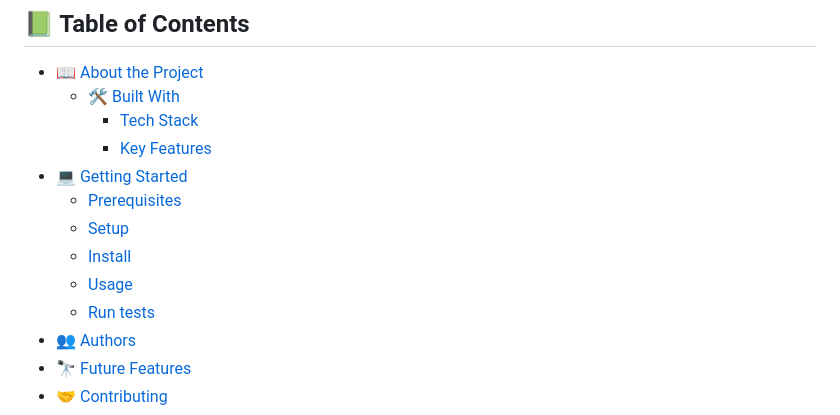
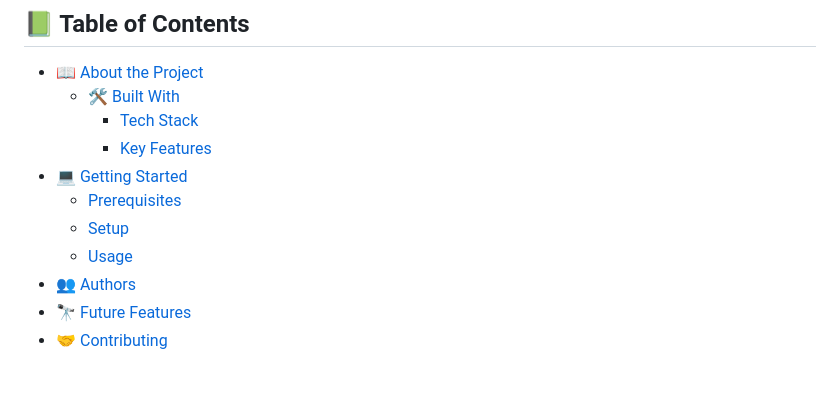
Before and after one commit to devMunyi/leaderboard, a Markdown page: README.md, the part around the change. GitHub-like rendering; blank space fills up the shorter version.

```diff
--- a/README.md
+++ b/README.md
@@ -7,9 +7,7 @@
 - [💻 Getting Started](#getting-started)
   - [Prerequisites](#prerequisites)
   - [Setup](#setup)
-  - [Install](#install)
   - [Usage](#usage)
-  - [Run tests](#run-tests)
 - [👥 Authors](#authors)
 - [🔭 Future Features](#future-features)
 - [🤝 Contributing](#contributing)
```
